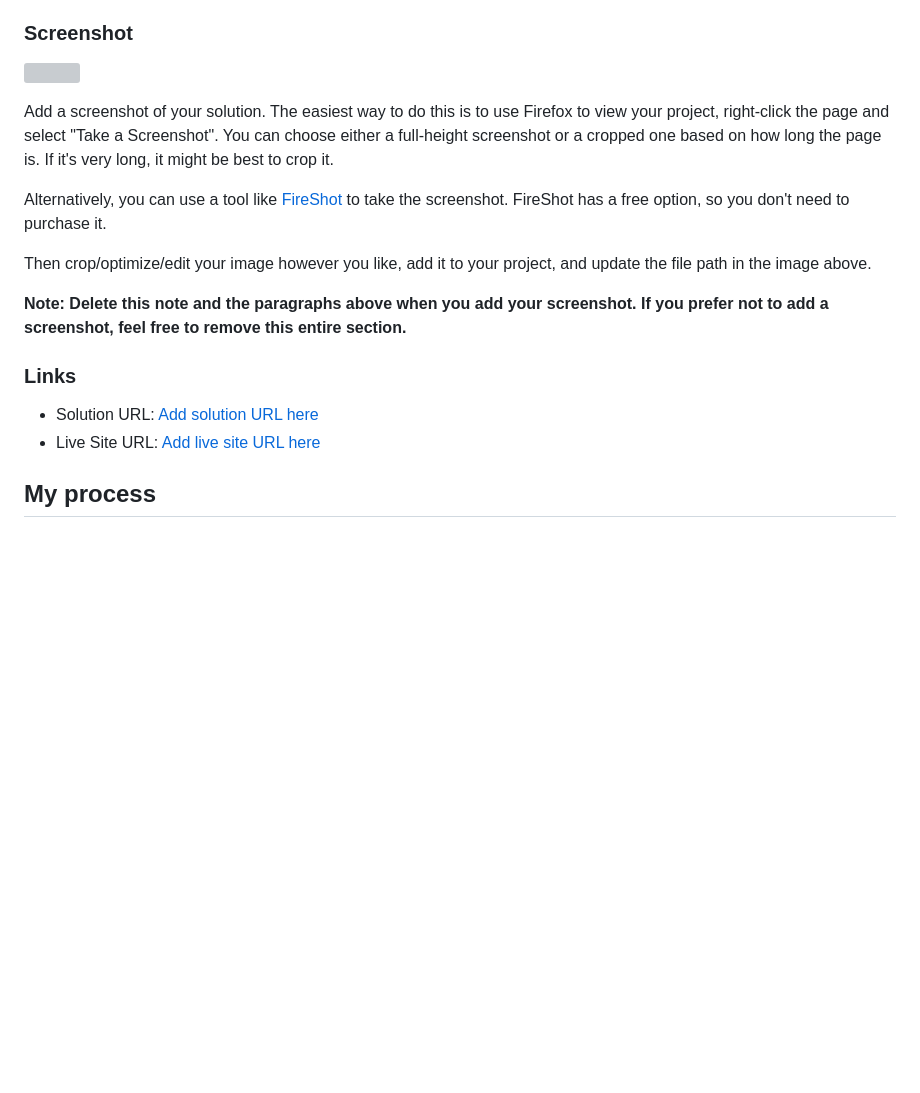
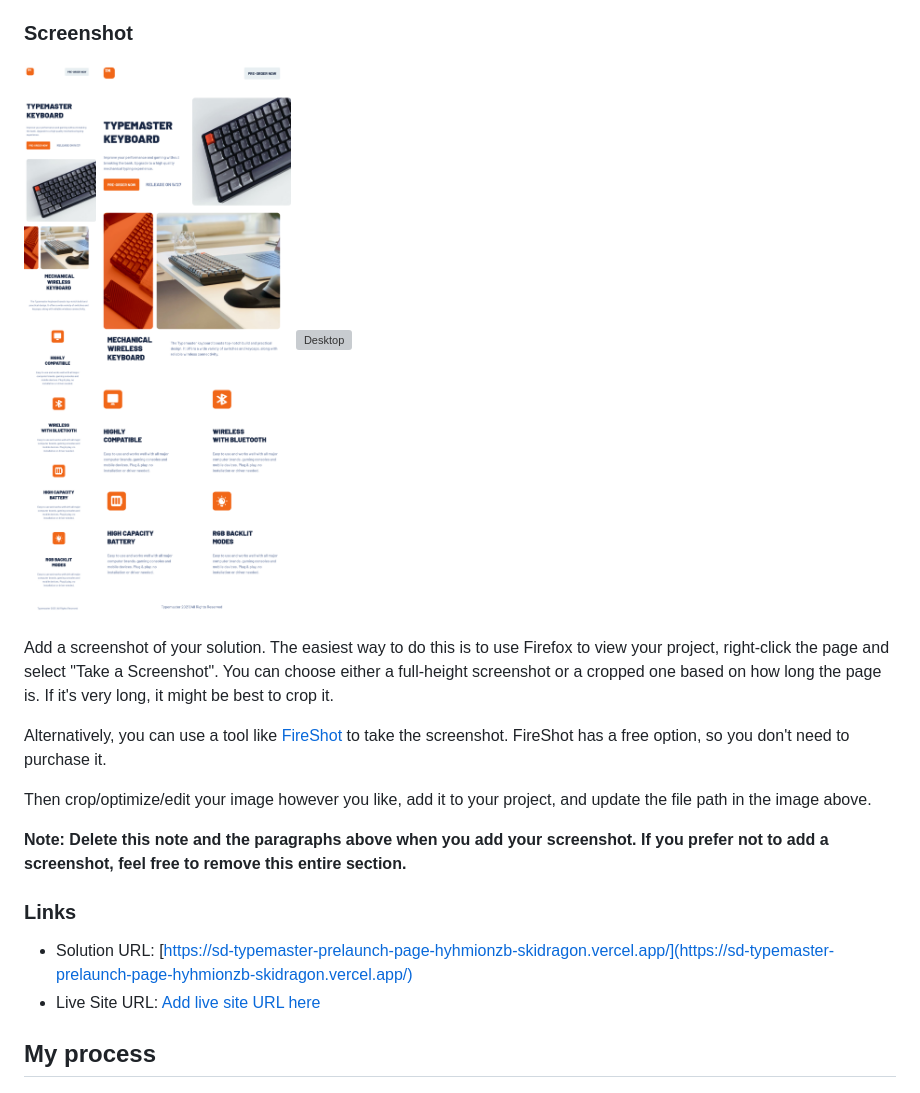
Before and after one commit to Skidragon/sd-typemaster-prelaunch-page, a Markdown page: README-template.md, the part around the change. Drawn GitHub-style; pictures changed too: readme/images/mobile.png (added), readme/images/tablet.png (added); blank space fills up the shorter version; grey boxes are pictures that could not be loaded.

Commit message:
Updated readme with screenshots and live url

```diff
--- a/README-template.md
+++ b/README-template.md
@@ -31,8 +31,9 @@ Users should be able to:
 - See awesome animations for the cards and buttons!
 
 ### Screenshot
-
-![](./screenshot.jpg)
+![Mobile](/readme/images/mobile.png)
+![Tablet](/readme/images/tablet.png)
+![Desktop](/readme/images/desktop.png)
 
 Add a screenshot of your solution. The easiest way to do this is to use Firefox to view your project, right-click the page and select "Take a Screenshot". You can choose either a full-height screenshot or a cropped one based on how long the page is. If it's very long, it might be best to crop it.
 
@@ -44,7 +45,7 @@ Then crop/optimize/edit your image however you like, add it to your project, and
 
 ### Links
 
-- Solution URL: [Add solution URL here](https://your-solution-url.com)
+- Solution URL: [https://sd-typemaster-prelaunch-page-hyhmionzb-skidragon.vercel.app/](https://sd-typemaster-prelaunch-page-hyhmionzb-skidragon.vercel.app/)
 - Live Site URL: [Add live site URL here](https://your-live-site-url.com)
 
 ## My process
```
Also changed, not shown: 1 other file.
